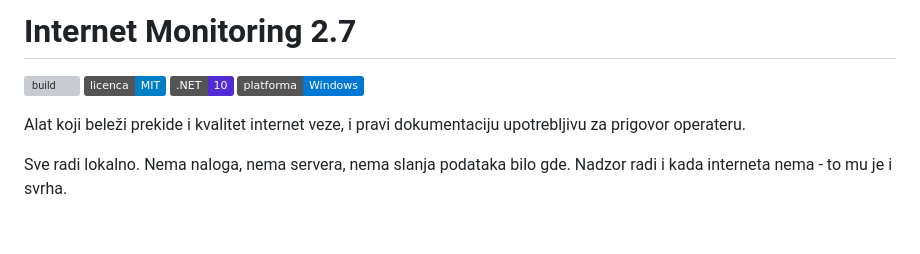
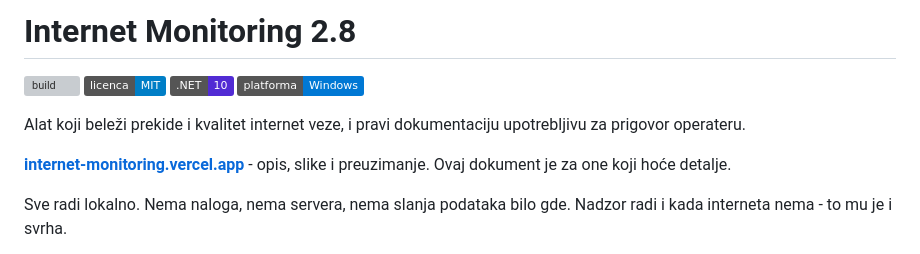
Before and after one commit to zoxknez/InternetMonitoring, a Markdown page: README.md, the part around the change. Drawn GitHub-style; badges without logos; blank space fills up the shorter version; grey boxes are pictures that could not be loaded.

Commit message:
README i repozitorijum upucuju na sajt
Co-Authored-By: Claude Opus 5 <noreply@anthropic.com>

```diff
--- a/README.md
+++ b/README.md
@@ -1,4 +1,4 @@
-# Internet Monitoring 2.7
+# Internet Monitoring 2.8
 
 [![build](https://github.com/zoxknez/InternetMonitoring/actions/workflows/ci.yml/badge.svg)](https://github.com/zoxknez/InternetMonitoring/actions/workflows/ci.yml)
 [![licenca: MIT](https://img.shields.io/badge/licenca-MIT-blue.svg)](LICENSE)
@@ -7,6 +7,9 @@
 
 Alat koji beleži prekide i kvalitet internet veze, i pravi dokumentaciju upotrebljivu
 za prigovor operateru.
+
+**[internet-monitoring.vercel.app](https://internet-monitoring.vercel.app)** - opis, slike i
+preuzimanje. Ovaj dokument je za one koji hoće detalje.
 
 Sve radi lokalno. Nema naloga, nema servera, nema slanja podataka bilo gde. Nadzor radi
 i kada interneta nema - to mu je i svrha.
```
